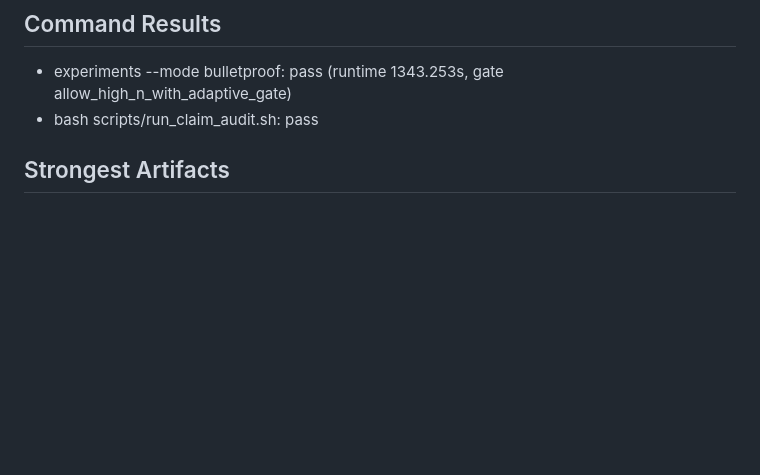
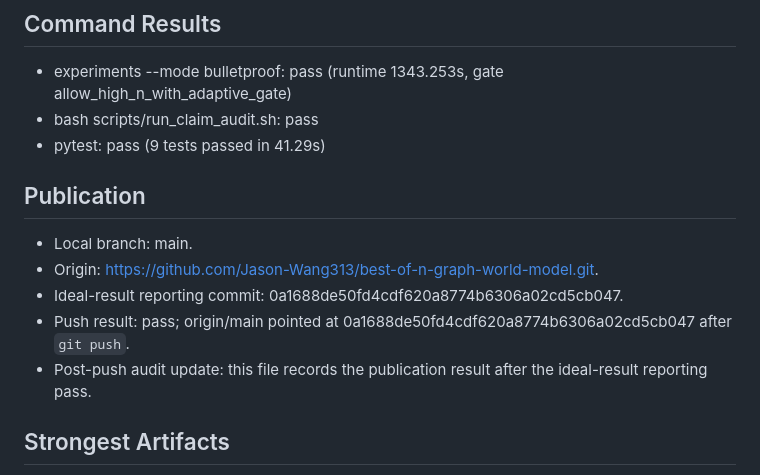
Before and after one commit to Jason-Wang313/graph-world-model, a Markdown page: docs/final_audit.md, the part around the change. Rendered like a GitHub page; blank space fills up the shorter version.

Commit message:
record ideal result publication audit

```diff
--- a/docs/final_audit.md
+++ b/docs/final_audit.md
@@ -5,6 +5,14 @@ Paper-readiness judgment: hardened CPU-synthetic paper package. Within the state
 ## Command Results
 - experiments --mode bulletproof: pass (runtime 1343.253s, gate allow_high_n_with_adaptive_gate)
 - bash scripts/run_claim_audit.sh: pass
+- pytest: pass (9 tests passed in 41.29s)
+
+## Publication
+- Local branch: main.
+- Origin: https://github.com/Jason-Wang313/best-of-n-graph-world-model.git.
+- Ideal-result reporting commit: 0a1688de50fd4cdf620a8774b6306a02cd5cb047.
+- Push result: pass; origin/main pointed at 0a1688de50fd4cdf620a8774b6306a02cd5cb047 after `git push`.
+- Post-push audit update: this file records the publication result after the ideal-result reporting pass.
 
 ## Strongest Artifacts
 - Failure artifact: figure1_selected_tail_failure.png plus stress_metrics.csv across graph families, hidden failures, and stress levels.
```
